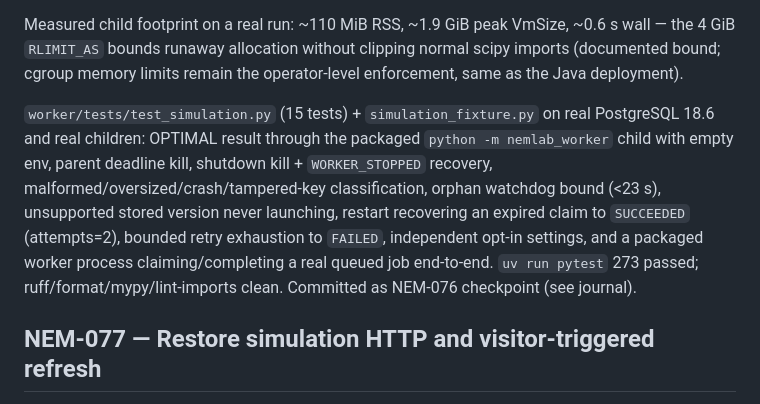
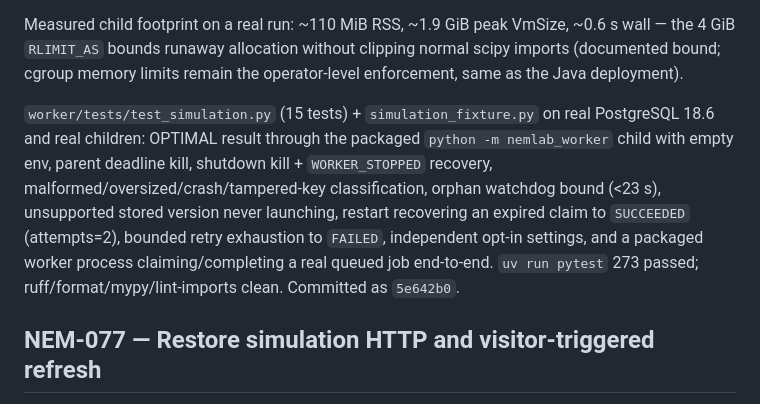
Before and after one commit to ryanzzzdev/nemlab, a Markdown page: docs/project/backlog.md, the part around the change. Rendered like a GitHub page.

Commit message:
Record NEM-076 checkpoint commit reference
Generated with [Devin](https://devin.ai)

Co-Authored-By: Devin <158243242+devin-ai-integration[bot]@users.noreply.github.com>

```diff
--- a/docs/project/backlog.md
+++ b/docs/project/backlog.md
@@ -2139,7 +2139,7 @@ Done 2026-10-01. `worker/src/nemlab_worker/simulation.py` ports the `au.nemlab.w
 
 Measured child footprint on a real run: ~110 MiB RSS, ~1.9 GiB peak VmSize, ~0.6 s wall — the 4 GiB `RLIMIT_AS` bounds runaway allocation without clipping normal scipy imports (documented bound; cgroup memory limits remain the operator-level enforcement, same as the Java deployment).
 
-`worker/tests/test_simulation.py` (15 tests) + `simulation_fixture.py` on real PostgreSQL 18.6 and real children: OPTIMAL result through the packaged `python -m nemlab_worker` child with empty env, parent deadline kill, shutdown kill + `WORKER_STOPPED` recovery, malformed/oversized/crash/tampered-key classification, orphan watchdog bound (<23 s), unsupported stored version never launching, restart recovering an expired claim to `SUCCEEDED` (attempts=2), bounded retry exhaustion to `FAILED`, independent opt-in settings, and a packaged worker process claiming/completing a real queued job end-to-end. `uv run pytest` 273 passed; ruff/format/mypy/lint-imports clean. Committed as NEM-076 checkpoint (see journal).
+`worker/tests/test_simulation.py` (15 tests) + `simulation_fixture.py` on real PostgreSQL 18.6 and real children: OPTIMAL result through the packaged `python -m nemlab_worker` child with empty env, parent deadline kill, shutdown kill + `WORKER_STOPPED` recovery, malformed/oversized/crash/tampered-key classification, orphan watchdog bound (<23 s), unsupported stored version never launching, restart recovering an expired claim to `SUCCEEDED` (attempts=2), bounded retry exhaustion to `FAILED`, independent opt-in settings, and a packaged worker process claiming/completing a real queued job end-to-end. `uv run pytest` 273 passed; ruff/format/mypy/lint-imports clean. Committed as `5e642b0`.
 
 <a id="nem-077"></a>
 
```
Also changed, not shown: 1 other file.
